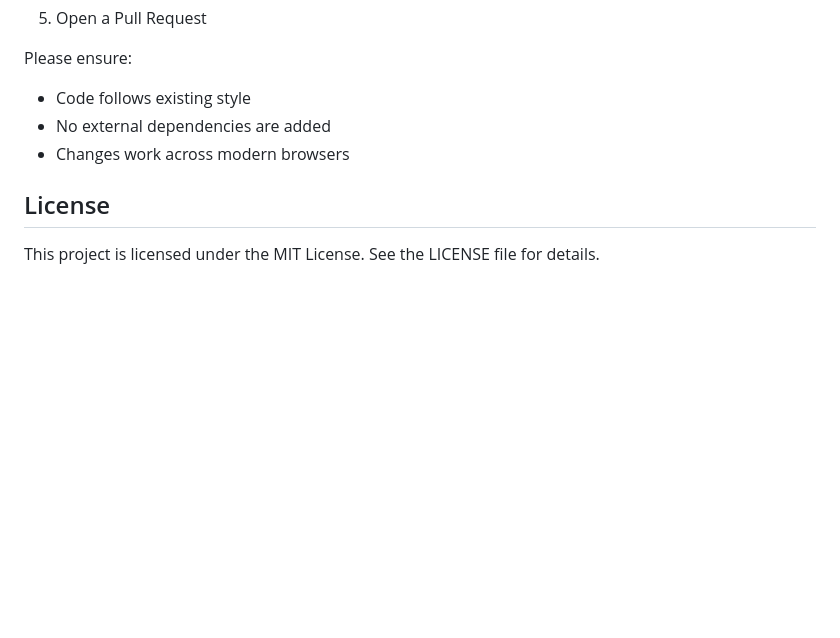
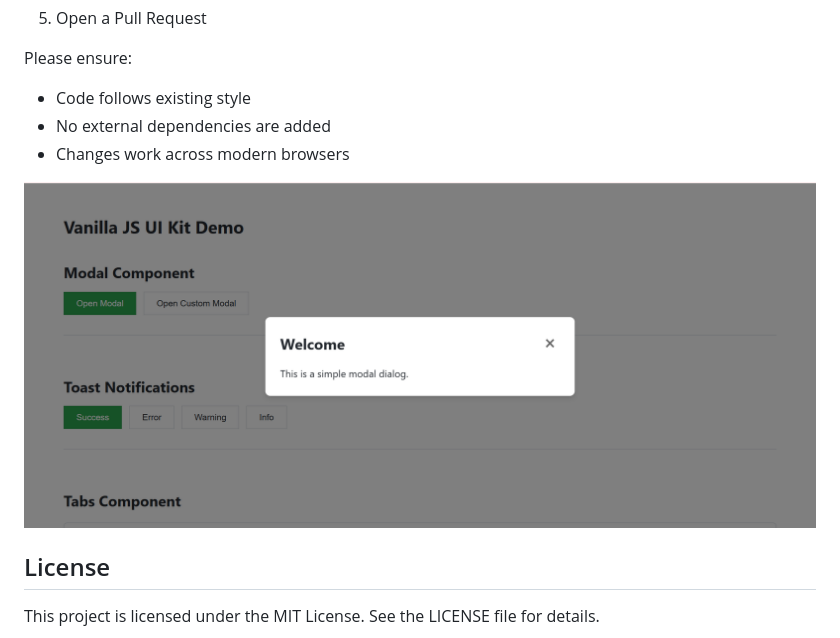
Before and after one commit to UsamaBashir786/vanilla-js-ui-kit, a Markdown page: README.md, the part around the change. Drawn GitHub-style; pictures changed too: image.png (added); blank space fills up the shorter version.

```diff
--- a/README.md
+++ b/README.md
@@ -199,6 +199,8 @@ Please ensure:
 - No external dependencies are added
 - Changes work across modern browsers
 
+![alt text](image.png)
+
 ## License
 
 This project is licensed under the MIT License.
```
